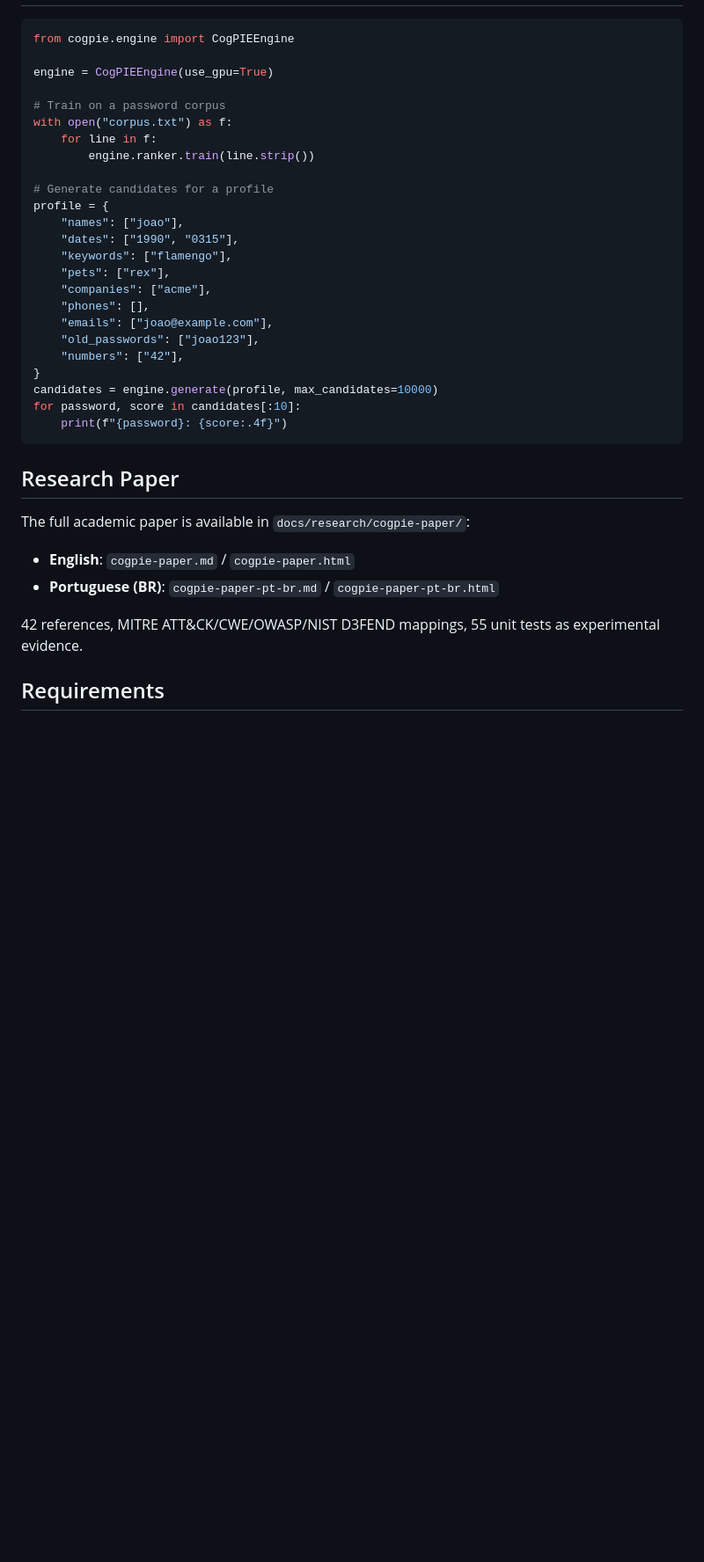
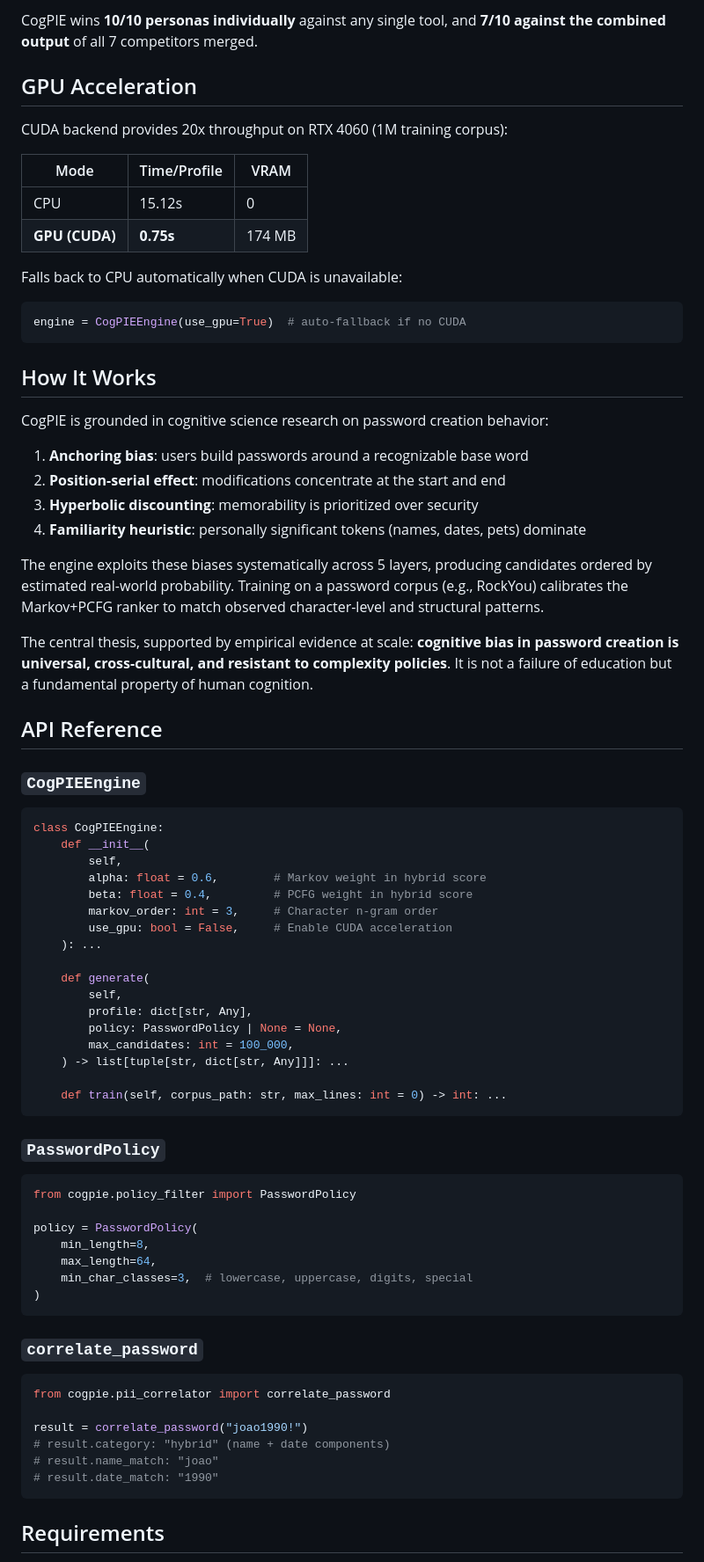
Before and after one commit to mrhenrike/CogPIE, a Markdown page: README.md, the part around one of its changes. Shown at 88% size. GitHub-like rendering; blank space fills up the shorter version.

````diff
--- a/README.md
+++ b/README.md
@@ -59,38 +146,79 @@ cogpie --profile target.json --corpus rockyou.txt --max 50000 -o candidates.txt
+CogPIE wins **10/10 personas individually** against any single tool, and **7/10 against the combined output** of all 7 competitors merged.
+
+## GPU Acceleration
+
+CUDA backend provides 20x throughput on RTX 4060 (1M training corpus):
+
+| Mode | Time/Profile | VRAM |
+|------|-------------|------|
+| CPU | 15.12s | 0 |
+| **GPU (CUDA)** | **0.75s** | 174 MB |
+
+Falls back to CPU automatically when CUDA is unavailable:
 
 ```python
-from cogpie.engine import CogPIEEngine
-
-engine = CogPIEEngine(use_gpu=True)
-
-# Train on a password corpus
-with open("corpus.txt") as f:
-    for line in f:
-        engine.ranker.train(line.strip())
-
-# Generate candidates for a profile
-profile = {
-    "names": ["joao"],
-    "dates": ["1990", "0315"],
-    "keywords": ["flamengo"],
-    "pets": ["rex"],
-    "companies": ["acme"],
-    "phones": [],
-    "emails": ["joao@example.com"],
-    "old_passwords": ["joao123"],
-    "numbers": ["42"],
-}
-candidates = engine.generate(profile, max_candidates=10000)
-for password, score in candidates[:10]:
-    print(f"{password}: {score:.4f}")
+engine = CogPIEEngine(use_gpu=True)  # auto-fallback if no CUDA
 ```
 
-## Research Paper
+## How It Works
 
-The full academic paper is available in `docs/research/cogpie-paper/`:
-- **English**: `cogpie-paper.md` / `cogpie-paper.html`
-- **Portuguese (BR)**: `cogpie-paper-pt-br.md` / `cogpie-paper-pt-br.html`
+CogPIE is grounded in cognitive science research on password creation behavior:
 
-42 references, MITRE ATT&CK/CWE/OWASP/NIST D3FEND mappings, 55 unit tests as experimental evidence.
+1. **Anchoring bias**: users build passwords around a recognizable base word
+2. **Position-serial effect**: modifications concentrate at the start and end
+3. **Hyperbolic discounting**: memorability is prioritized over security
+4. **Familiarity heuristic**: personally significant tokens (names, dates, pets) dominate
+
+The engine exploits these biases systematically across 5 layers, producing candidates ordered by estimated real-world probability. Training on a password corpus (e.g., RockYou) calibrates the Markov+PCFG ranker to match observed character-level and structural patterns.
+
+The central thesis, supported by empirical evidence at scale: **cognitive bias in password creation is universal, cross-cultural, and resistant to complexity policies**. It is not a failure of education but a fundamental property of human cognition.
+
+## API Reference
+
+### `CogPIEEngine`
+
+```python
+class CogPIEEngine:
+    def __init__(
+        self,
+        alpha: float = 0.6,        # Markov weight in hybrid score
+        beta: float = 0.4,         # PCFG weight in hybrid score
+        markov_order: int = 3,     # Character n-gram order
+        use_gpu: bool = False,     # Enable CUDA acceleration
+    ): ...
+
+    def generate(
+        self,
+        profile: dict[str, Any],
+        policy: PasswordPolicy | None = None,
+        max_candidates: int = 100_000,
+    ) -> list[tuple[str, dict[str, Any]]]: ...
+
+    def train(self, corpus_path: str, max_lines: int = 0) -> int: ...
+```
+
+### `PasswordPolicy`
+
+```python
+from cogpie.policy_filter import PasswordPolicy
+
+policy = PasswordPolicy(
+    min_length=8,
+    max_length=64,
+    min_char_classes=3,  # lowercase, uppercase, digits, special
+)
+```
+
+### `correlate_password`
+
+```python
+from cogpie.pii_correlator import correlate_password
+
+result = correlate_password("joao1990!")
+# result.category: "hybrid" (name + date components)
+# result.name_match: "joao"
+# result.date_match: "1990"
+```
 
 ## Requirements
 
````
Also changed, not shown: other parts of README.md (+129 -38 lines), assets/benchmark_coverage.png (added), assets/benchmark_exclusive.png (added), assets/benchmark_persona.png (added), assets/pipeline.png (added), 2 other files.
